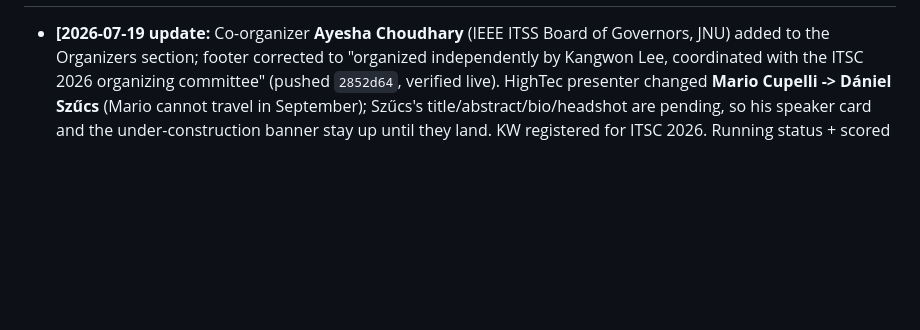
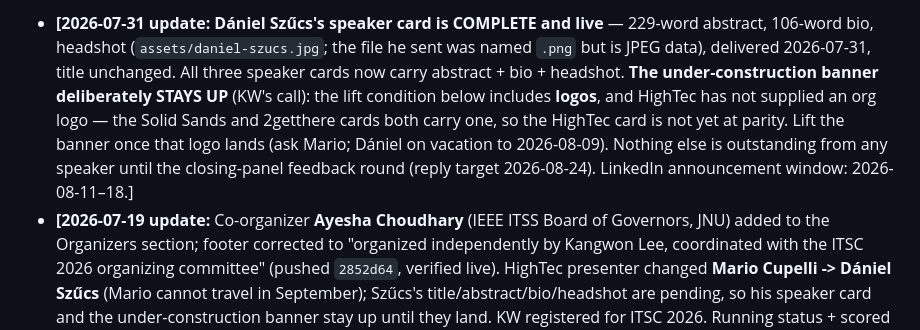
Before and after one commit to compiler-safety-its/itsc-2026-workshop, a Markdown page: README.md, the part around one of its changes. Drawn GitHub-style; blank space fills up the shorter version.

```diff
--- a/README.md
+++ b/README.md
@@ -16,4 +16,5 @@ Org members with `write` permission can edit `index.html` directly through the G
 
+- **[2026-07-31 update:** **Dániel Szűcs's speaker card is COMPLETE and live** — 229-word abstract, 106-word bio, headshot (`assets/daniel-szucs.jpg`; the file he sent was named `.png` but is JPEG data), delivered 2026-07-31, title unchanged. All three speaker cards now carry abstract + bio + headshot. **The under-construction banner deliberately STAYS UP** (KW's call): the lift condition below includes **logos**, and HighTec has not supplied an org logo — the Solid Sands and 2getthere cards both carry one, so the HighTec card is not yet at parity. Lift the banner once that logo lands (ask Mario; Dániel on vacation to 2026-08-09). Nothing else is outstanding from any speaker until the closing-panel feedback round (reply target 2026-08-24). LinkedIn announcement window: 2026-08-11–18.]
 - **[2026-07-19 update:** Co-organizer **Ayesha Choudhary** (IEEE ITSS Board of Governors, JNU) added to the Organizers section; footer corrected to "organized independently by Kangwon Lee, coordinated with the ITSC 2026 organizing committee" (pushed `2852d64`, verified live). HighTec presenter changed **Mario Cupelli -> Dániel Szűcs** (Mario cannot travel in September); Szűcs's title/abstract/bio/headshot are pending, so his speaker card and the under-construction banner stay up until they land. KW registered for ITSC 2026. Running status + scored TODO: `../pub-root/pub-plan/26-09-ITSC-Workshop/TODO.md`.]
 - **[2026-06-29 update:** partner check-in email **SENT 2026-06-29** asking all three (Solid Sands / HighTec / 2getthere) to review the live site; **partner updates due 2026-07-14**. **Mario/HighTec abstract+bio still pending** on the live page (banner stays up until those land). Acceptance of the DEF CON CHV talk was shared with partners as encouragement in the same email. Evidence: `../pub-root/pub-plan/26-09-ITSC-Workshop/26-06-29-1532-email-partners-checkin.txt` (committed `ed9325c`).]
 - **2026-06-09 sweep:** ITSC 2026 (Naples, Sep 15–18) confirmed; KL's LightPath LBR
```
Also changed, not shown: other parts of README.md (+1 -1 lines).
